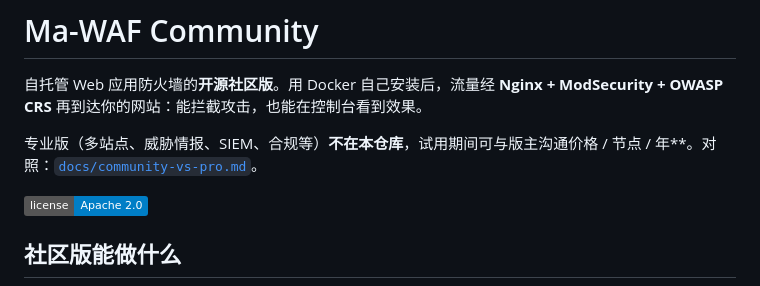
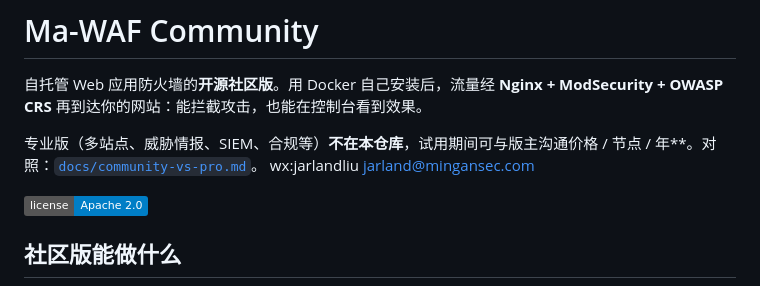
Before and after one commit to jarland1022/Ma-waf-basic, a Markdown page: README.md, the part around the change. Rendered like a GitHub page; badges without logos.

```diff
--- a/README.md
+++ b/README.md
@@ -3,6 +3,7 @@
 自托管 Web 应用防火墙的**开源社区版**。用 Docker 自己安装后，流量经 **Nginx + ModSecurity + OWASP CRS** 再到达你的网站：能拦截攻击，也能在控制台看到效果。
 
 专业版（多站点、威胁情报、SIEM、合规等）**不在本仓库**，试用期间可与版主沟通价格 / 节点 / 年**。对照：[`docs/community-vs-pro.md`](docs/community-vs-pro.md)。
+wx:jarlandliu   jarland@mingansec.com
 
 [![License](https://img.shields.io/badge/license-Apache%202.0-blue)](LICENSE)
 
```
